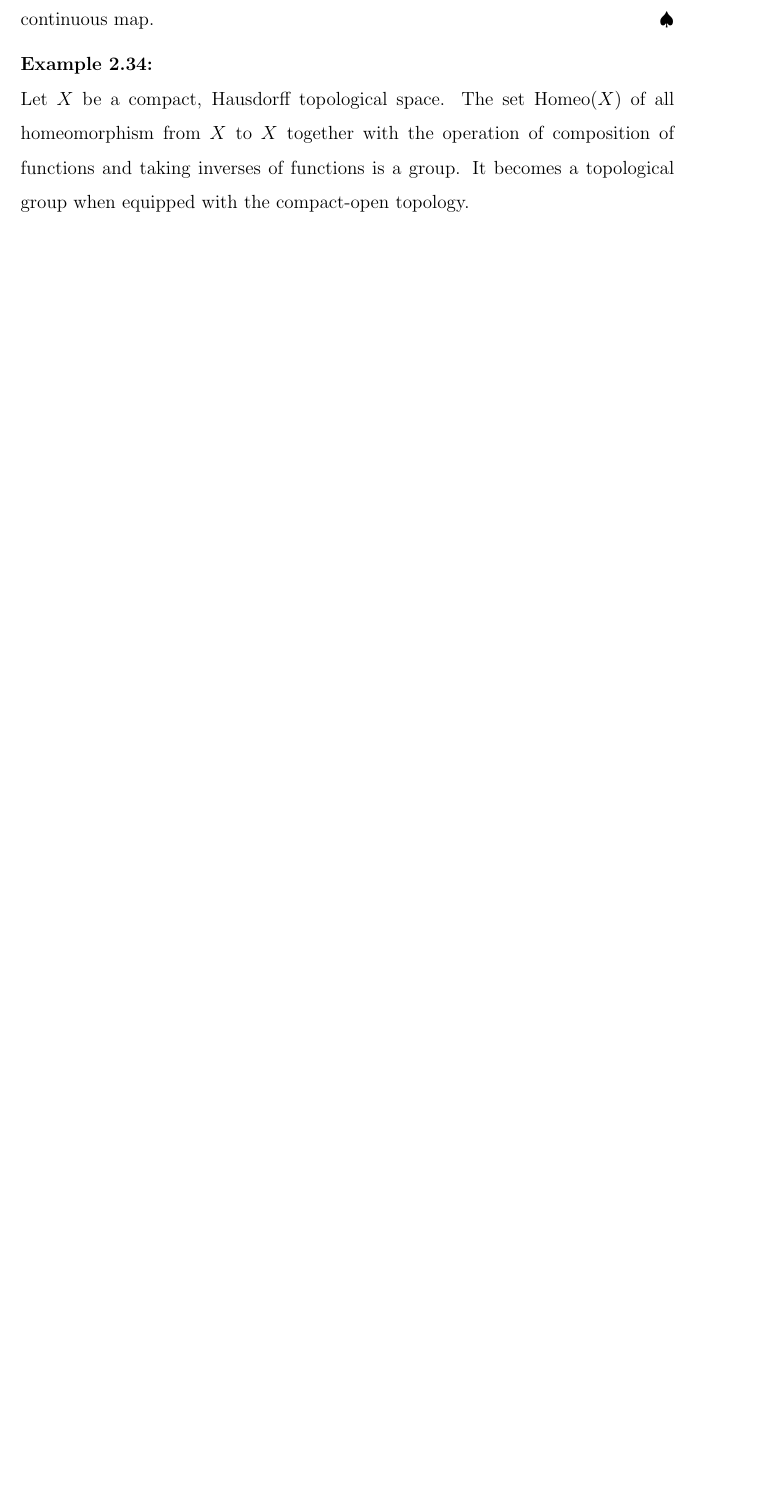
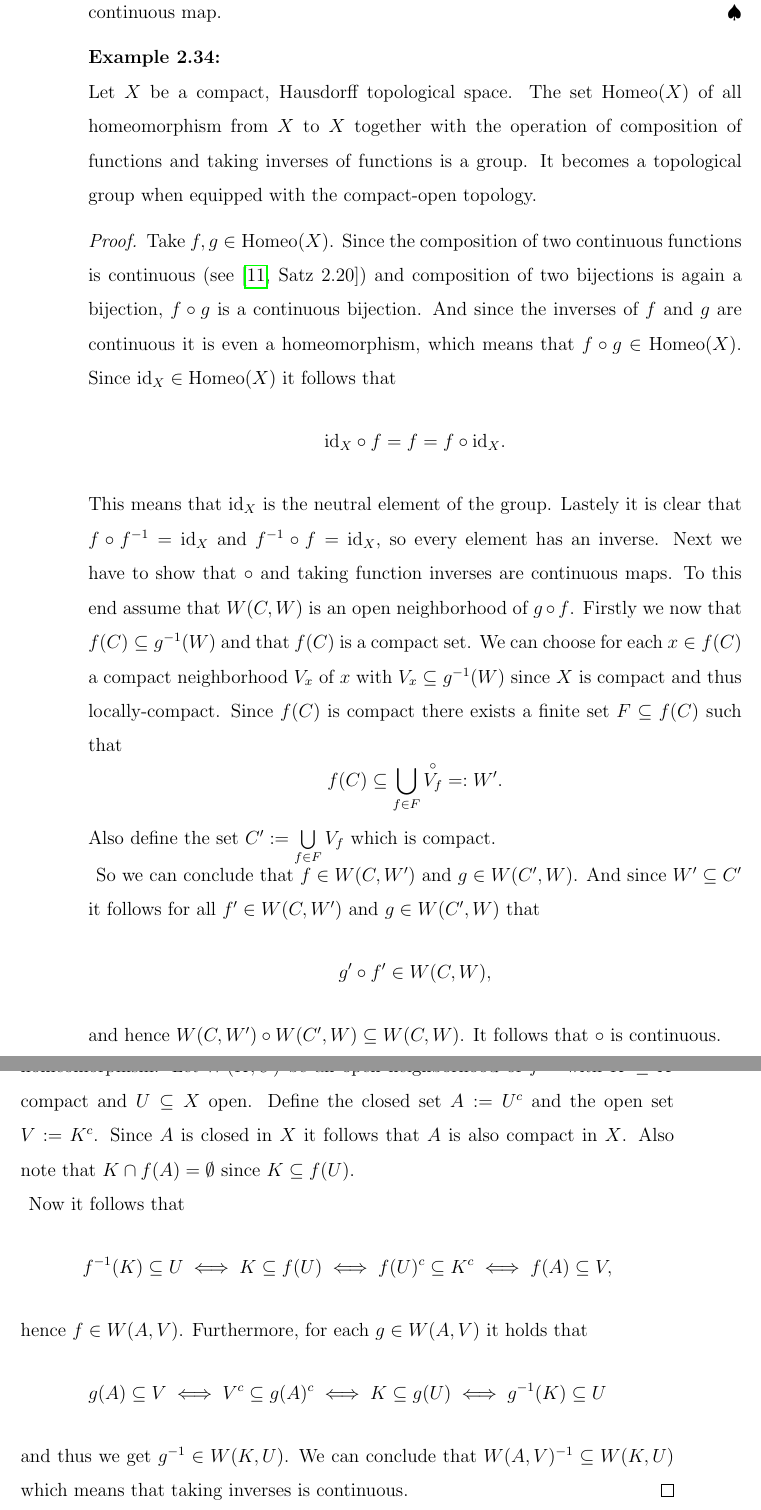
Before and after one commit to KoKoKotlin/Masters-thesis, a LaTeX thesis (thesis/main.tex, which reads thesis/02-topology.tex): part of page 20 of 78 before the commit and two parts of pages 21 and 22 of 79 after it, the two joined at a grey line, cut so that both start at the same text, the shorter picture padded with empty space. Compiled offline with pdfLaTeX.

Commit message:
added prove that Homeo(X) is top. gr.

```diff
--- a/thesis/02-topology.tex
+++ b/thesis/02-topology.tex
@@ -391,7 +393,36 @@ It is important to notice that there is not a one-to-one relation between unifor
 \end{ex}
 
 \begin{proof}
-  \todo{add the proof}
+  Take $f,g \in \Homeo(X)$. Since the composition of two continuous functions is continuous (see \cite[Satz 2.20]{BvQMT}) and composition of two bijections is again a bijection, $f\circ g$ is a continuous bijection. And since the inverses of $f$ and $g$ are continuous it is even a homeomorphism, which means that $f\circ g \in \Homeo(X)$. Since $\id_X \in \Homeo(X)$ it follows that
+  \begin{equation*}
+    \id_X \circ f = f = f \circ \id_X.
+  \end{equation*}
+  This means that $\id_X$ is the neutral element of the group. Lastely it is clear that $f \circ f^{-1} = \id_X$ and $f^{-1} \circ f = \id_X$, so every element has an inverse.
+Next we have to show that $\circ$ and taking function inverses are continuous maps. To this end assume that $W(C, W)$ is an open neighborhood of $g\circ f$. Firstly we now that $f(C) \subseteq g^{-1}(W)$ and that $f(C)$ is a compact set. We can choose for each $x \in f(C)$ a compact neighborhood $V_x$ of $x$ with $V_x \subseteq g^{-1}(W)$ since $X$ is compact and thus locally-compact. Since $f(C)$ is compact there exists a finite set $F \subseteq f(C)$ such that
+\begin{equation*}
+  f(C) \subseteq \bigcup\limits_{f\in F}\overset{\circ}{V_f} =: W'.
+\end{equation*}
+Also define the set $C' := \bigcup\limits_{f\in F} V_f$ which is compact.
+
+So we can conclude that $f \in W(C, W')$ and $g \in W(C', W)$. And since $W' \subseteq C'$ it follows for all $f' \in W(C, W')$ and $g \in W(C', W)$ that
+\begin{equation*}
+  g' \circ f' \in W(C, W),
+\end{equation*}
+and hence $W(C, W') \circ W(C', W) \subseteq W(C, W)$. It follows that $\circ$ is continuous.
+
+  And it is also clear by definition that $f^{-1} \in \Homeo(X)$ by definition of a homeomorphism.
+  Let $W(K,U)$ be an open neighborhood of $f^{-1}$ with $K \subseteq X$ compact and $U \subseteq X$ open. Define the closed set $A := U^c$ and the open set $V := K^c$. Since $A$ is closed in $X$ it follows that $A$ is also compact in $X$. Also note that $K\cap f(A) = \emptyset$ since $K \subseteq f(U)$.
+
+  Now it follows that
+  \begin{equation*}
+    f^{-1}(K)  \subseteq U \iff K \subseteq f(U) \iff f(U)^c \subseteq K^c \iff f(A) \subseteq V,
+  \end{equation*}
+  hence $f\in W(A, V)$. Furthermore, for each $g\in W(A, V)$ it holds that
+  \begin{equation*}
+    g(A) \subseteq V \iff V^c \subseteq g(A)^c \iff K \subseteq g(U) \iff g^{-1}(K) \subseteq U
+  \end{equation*}
+  and thus we get $g^{-1} \in W(K, U)$.
+  We can conclude that $W(A, V)^{-1} \subseteq W(K, U)$ which means that taking inverses is continuous.
 \end{proof}
 
 \begin{thm}\label{thm:homeocomp}
```
Also changed, not shown: thesis/02-topology.tex (7 more changed lines).
